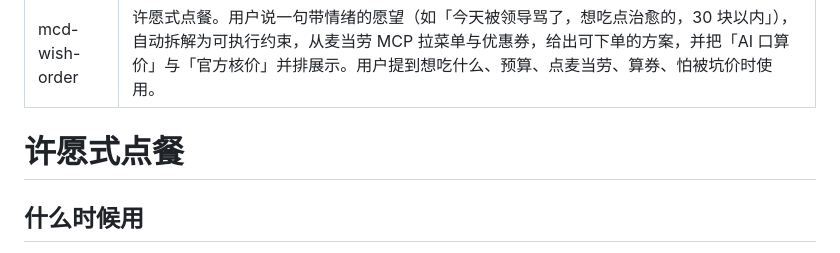
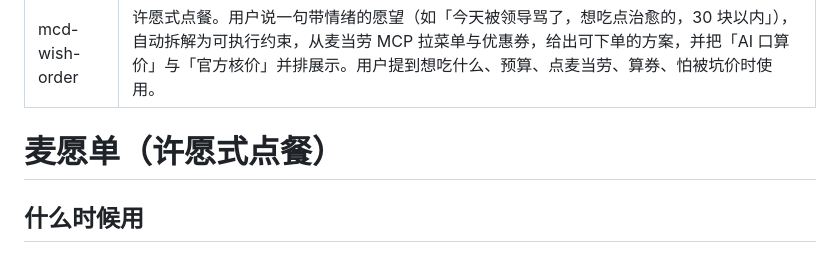
Before and after one commit to 2pang/mcd-wish-order, a Markdown page: skills/mcd-wish-order/SKILL.md, the part around the change. Drawn GitHub-style.

```diff
--- a/skills/mcd-wish-order/SKILL.md
+++ b/skills/mcd-wish-order/SKILL.md
@@ -3,7 +3,7 @@ name: mcd-wish-order
 description: 许愿式点餐。用户说一句带情绪的愿望（如「今天被领导骂了，想吃点治愈的，30 块以内」），自动拆解为可执行约束，从麦当劳 MCP 拉菜单与优惠券，给出可下单的方案，并把「AI 口算价」与「官方核价」并排展示。用户提到想吃什么、预算、点麦当劳、算券、怕被坑价时使用。
 ---
 
-# 许愿式点餐
+# 麦愿单（许愿式点餐）
 
 ## 什么时候用
 
```
Also changed, not shown: README.md (+5 -5 lines), docs/concept-design.png, 5 other files.
